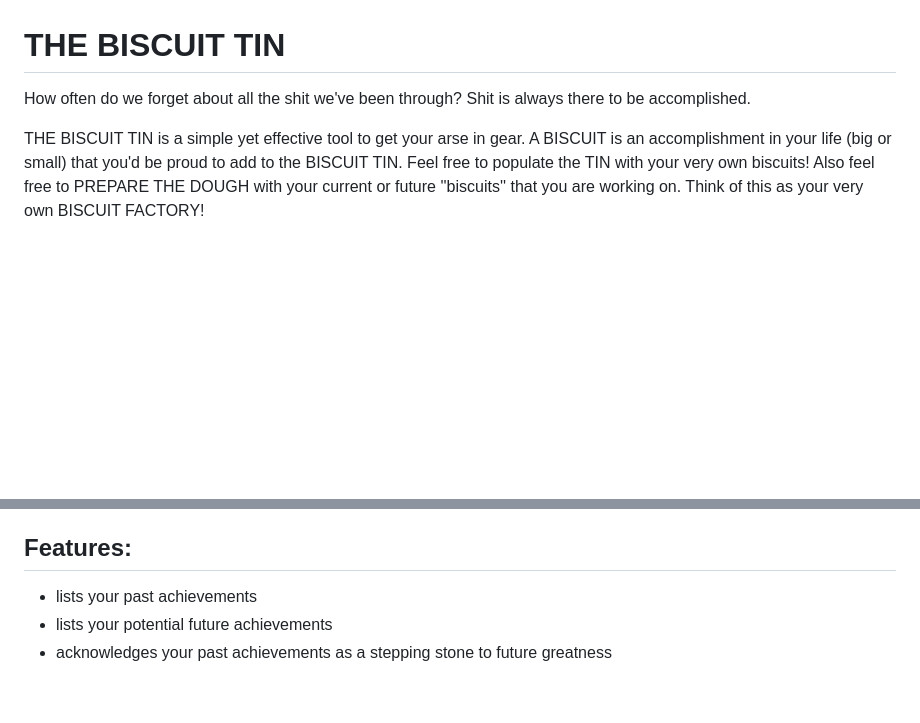
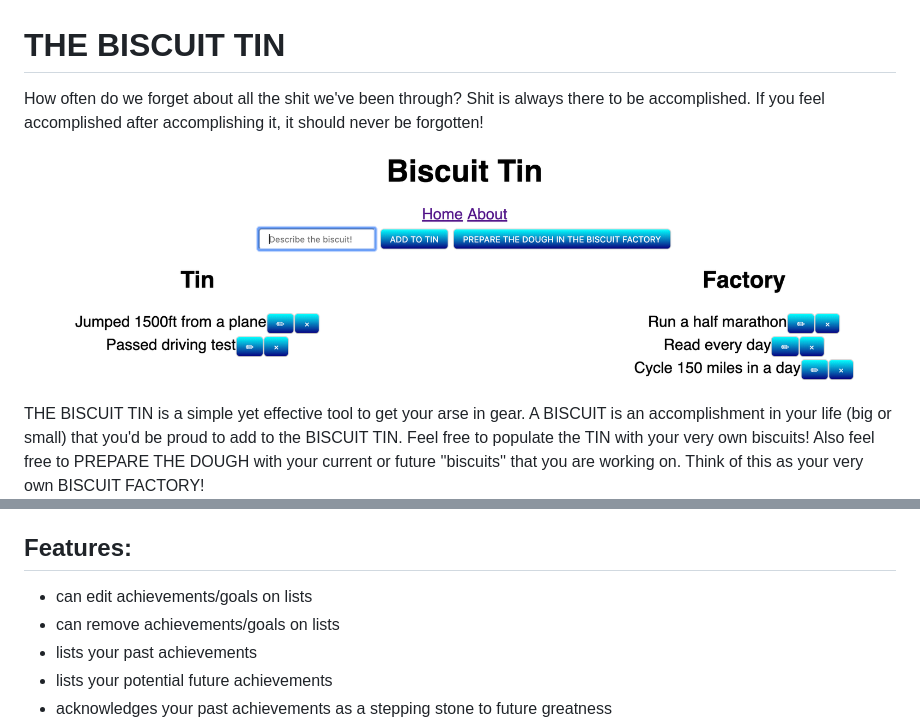
Before and after one commit to kstrikesbak/finals-project, a Markdown page: README.md, 2 parts joined by grey strips. GitHub-like rendering; pictures changed too: assets/biscuit-tin.png (added); blank space fills up the shorter version.

Commit message:
readme edited and picture added

```diff
--- a/README.md
+++ b/README.md
@@ -1,6 +1,9 @@
 # THE BISCUIT TIN
 
-How often do we forget about all the shit we've been through? Shit is always there to be accomplished.
+How often do we forget about all the shit we've been through? Shit is always there to be accomplished. If you feel accomplished after accomplishing it, it should never be forgotten!
+
+![img](./assets/biscuit-tin.png)
+
 
 THE BISCUIT TIN is a simple yet effective tool to get your arse in gear.
 A BISCUIT is an accomplishment in your life (big or small) that you'd be proud to add to the BISCUIT TIN. Feel free to populate the TIN with your very own biscuits! Also feel free to PREPARE THE DOUGH with your current or future ''biscuits'' that you are working on. Think of this as your very own BISCUIT FACTORY!
@@ -19,6 +22,8 @@ In that cookie jar, I pull out whatever I need for the task at hand."
 
 ## Features:
 
+* can edit achievements/goals on lists
+* can remove achievements/goals on lists
 * lists your past achievements
 * lists your potential future achievements
 * acknowledges your past achievements as a stepping stone to future greatness
```
